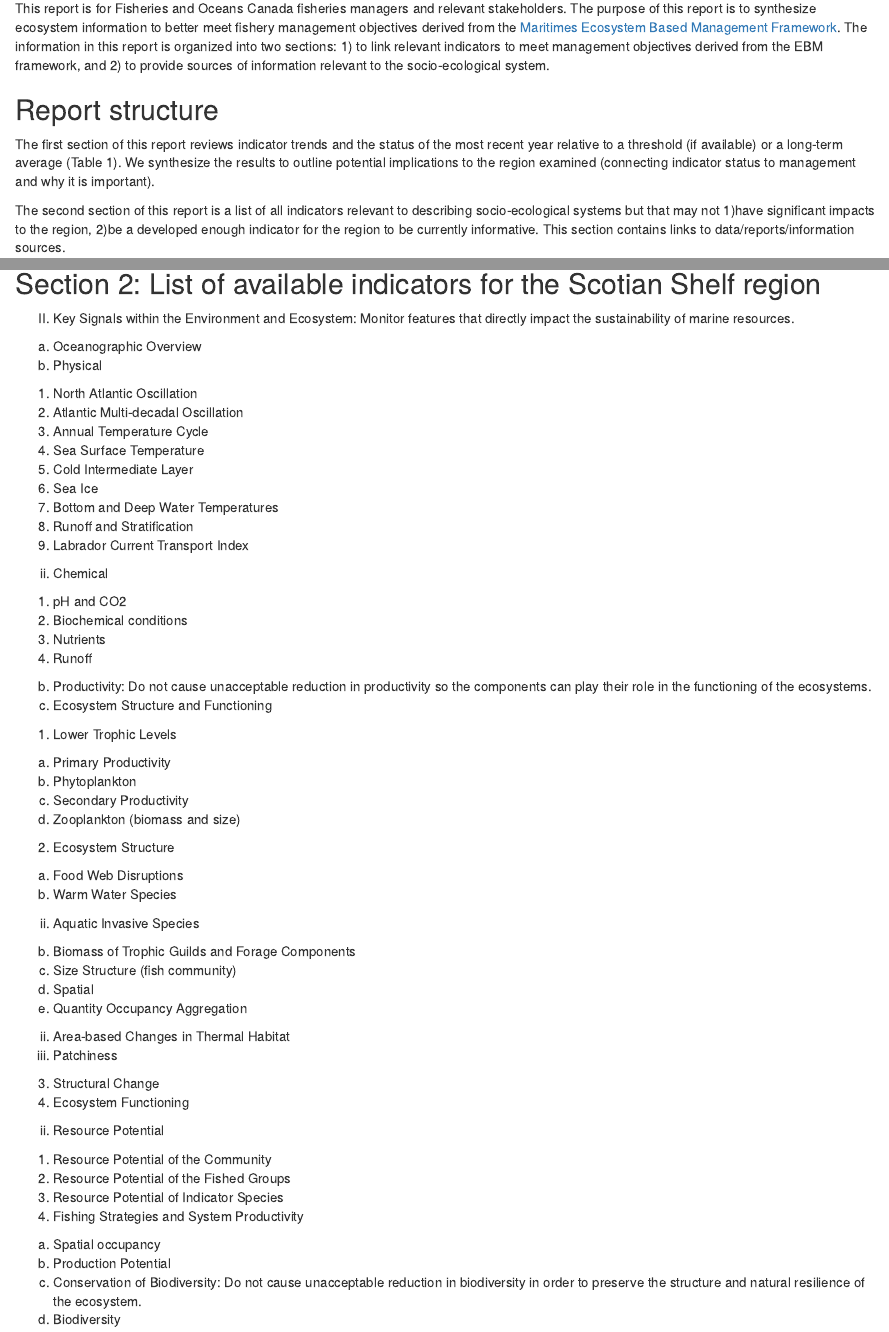
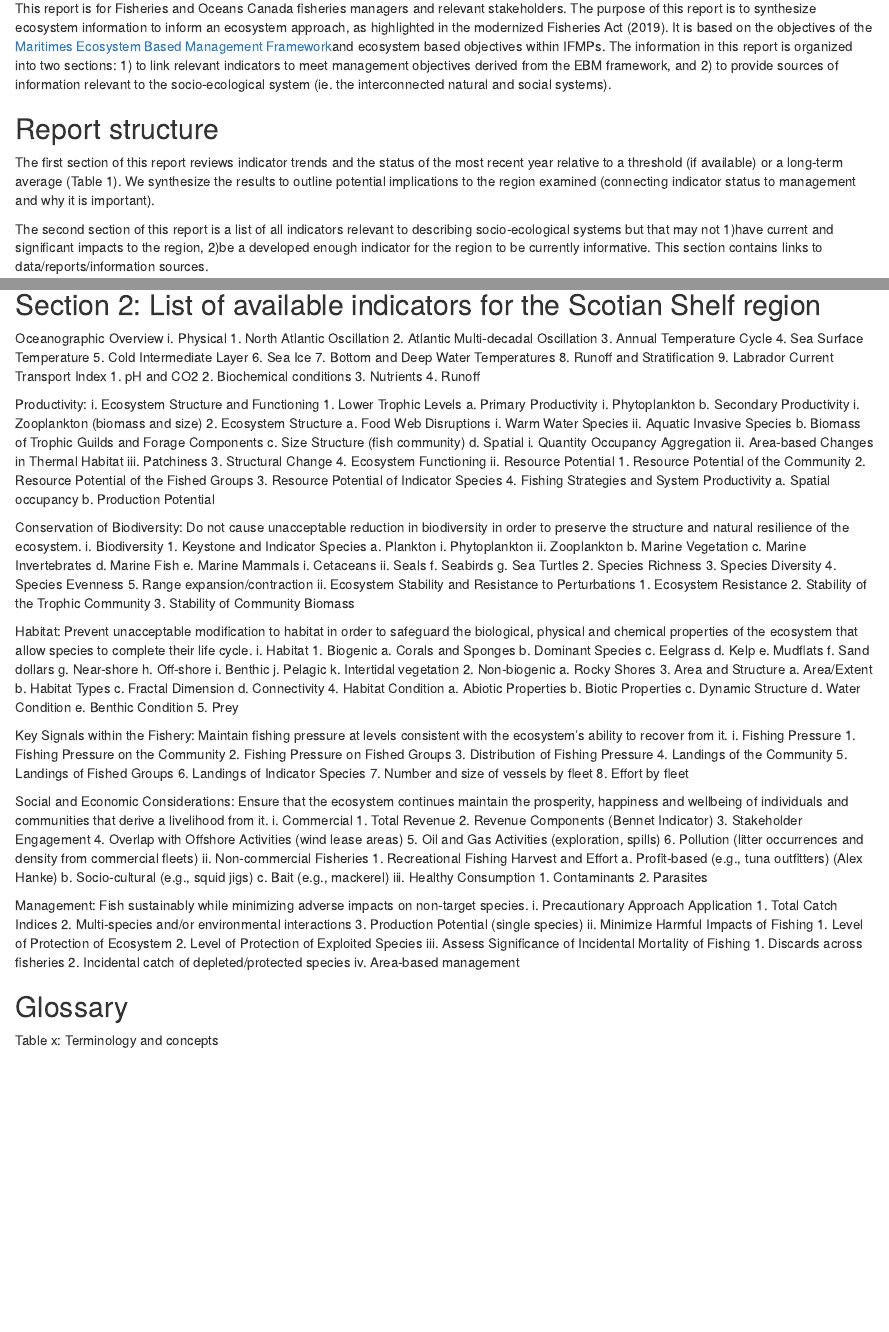
Before and after one commit to jamiectam/new-MS-test, an R Markdown document (Ecosystem Report Outline.Rmd): the page in a window 1100 px wide, from 300 px down, and a second part further down, joined at a grey line. Rendered offline with R 4.5, knitr and Pandoc, with nearby package versions; some code elsewhere in the file could not run offline.

Commit message:
alida's comments added

````diff
--- a/Ecosystem Report Outline.Rmd
+++ b/Ecosystem Report Outline.Rmd
@@ -27,12 +27,12 @@ webshot::install_phantomjs()
 
 
 ## About this report
-This report is for Fisheries and Oceans Canada fisheries managers and relevant stakeholders. The purpose of this report is to synthesize ecosystem information to better meet fishery management objectives derived from the [Maritimes Ecosystem Based Management Framework](http://publications.gc.ca/collections/collection_2020/mpo-dfo/Fs97-6-3368-eng.pdf). The information in this report is organized into two sections: 1) to link relevant indicators to meet management objectives derived from the EBM framework, and 2) to provide sources of information relevant to the socio-ecological system.
+This report is for Fisheries and Oceans Canada fisheries managers and relevant stakeholders. The purpose of this report is to synthesize ecosystem information to inform an ecosystem approach, as highlighted in the modernized Fisheries Act (2019). It is based on the objectives of the [Maritimes Ecosystem Based Management Framework](http://publications.gc.ca/collections/collection_2020/mpo-dfo/Fs97-6-3368-eng.pdf)and ecosystem based objectives within IFMPs. The information in this report is organized into two sections: 1) to link relevant indicators to meet management objectives derived from the EBM framework, and 2) to provide sources of information relevant to the socio-ecological system (ie. the interconnected natural and social systems).
 
 ## Report structure
 The first section of this report reviews indicator trends and the status of the most recent year relative to a threshold (if available) or a long-term average (Table 1). We synthesize the results to outline potential implications to the region examined (connecting indicator status to management and why it is important).
 
-The second section of this report is a list of all indicators relevant to describing socio-ecological systems but that may not 1)have significant impacts to the region, 2)be a developed enough indicator for the region to be currently informative. This section contains links to data/reports/information sources.
+The second section of this report is a list of all indicators relevant to describing socio-ecological systems but that may not 1)have current and significant impacts to the region, 2)be a developed enough indicator for the region to be currently informative. This section contains links to data/reports/information sources.
 
 We emphasize that this is a guide to the most current information on socio-ecological systems and indicators and synthesis continue to develop.
 
@@ -154,8 +156,8 @@ out
 ## Section 2: List of available indicators for the Scotian Shelf region
 
 
-II.	Key Signals within the Environment and Ecosystem: Monitor features that directly impact the sustainability of marine resources.
-a.	Oceanographic Overview
+
+Oceanographic Overview
 i.	Physical
 1.	North Atlantic Oscillation
 2.	Atlantic Multi-decadal Oscillation
@@ -166,12 +168,12 @@ i.	Physical
 7.	Bottom and Deep Water Temperatures
 8.	Runoff and Stratification
 9.	Labrador Current Transport Index
-ii.	Chemical
 1.	pH and CO2
 2.	Biochemical conditions
 3.	Nutrients
 4.	Runoff
-b.	Productivity: Do not cause unacceptable reduction in productivity so the components can play their role in the functioning of the ecosystems.
+
+Productivity:
 i.	Ecosystem Structure and Functioning
 1.	Lower Trophic Levels
 a.	Primary Productivity
@@ -197,7 +199,8 @@ ii.	Resource Potential
 4.	Fishing Strategies and System Productivity
 a.	Spatial occupancy
 b.	Production Potential
-c.	Conservation of Biodiversity: Do not cause unacceptable reduction in biodiversity in order to preserve the structure and natural resilience of the ecosystem.
+
+Conservation of Biodiversity: Do not cause unacceptable reduction in biodiversity in order to preserve the structure and natural resilience of the ecosystem.
 i.	Biodiversity
 1.	Keystone and Indicator Species
 a.	Plankton
@@ -219,7 +222,8 @@ ii.	Ecosystem Stability and Resistance to Perturbations
 1.	Ecosystem Resistance
 2.	Stability of the Trophic Community
 3.	Stability of Community Biomass
-III.	Habitat: Prevent unacceptable modification to habitat in order to safeguard the biological, physical and chemical properties of the ecosystem that allow species to complete their life cycle.
+
+Habitat: Prevent unacceptable modification to habitat in order to safeguard the biological, physical and chemical properties of the ecosystem that allow species to complete their life cycle.
 i.	Habitat
 1.	Biogenic
 a.	Corals and Sponges
@@ -247,7 +251,8 @@ c.	Dynamic Structure
 d.	Water Condition
 e.	Benthic Condition
 5.	Prey
-IV.	Key Signals within the Fishery: Maintain fishing pressure at levels consistent with the ecosystem's ability to recover from it.
+
+Key Signals within the Fishery: Maintain fishing pressure at levels consistent with the ecosystem's ability to recover from it.
 i.	Fishing Pressure
 1.	Fishing Pressure on the Community
 2.	Fishing Pressure on Fished Groups
@@ -257,7 +262,8 @@ i.	Fishing Pressure
 6.	Landings of Indicator Species
 7.	Number and size of vessels by fleet
 8.	Effort by fleet
-V.	Social and Economic Considerations: Ensure that the ecosystem continues maintain the prosperity, happiness and wellbeing of individuals and communities that derive a livelihood from it.
+
+Social and Economic Considerations: Ensure that the ecosystem continues maintain the prosperity, happiness and wellbeing of individuals and communities that derive a livelihood from it.
 i.	Commercial
 1.	Total Revenue
 2.	Revenue Components (Bennet Indicator)
@@ -273,7 +279,8 @@ c.	Bait (e.g., mackerel)
 iii.	Healthy Consumption
 1.	Contaminants
 2.	Parasites
-VI.	Management: Fish sustainably while minimizing adverse impacts on non-target species.
+
+Management: Fish sustainably while minimizing adverse impacts on non-target species.
 i.	Precautionary Approach Application
 1.	Total Catch Indices
 2.	Multi-species and/or environmental interactions
@@ -289,7 +296,7 @@ iv.	Area-based management
 
 ## Glossary
 
-Table x: Termanology and concepts
+Table x: Terminology and concepts
 
 ```{r, echo=FALSE}
 
````
Also changed, not shown: Ecosystem Report Outline.Rmd (4 more changed lines).
